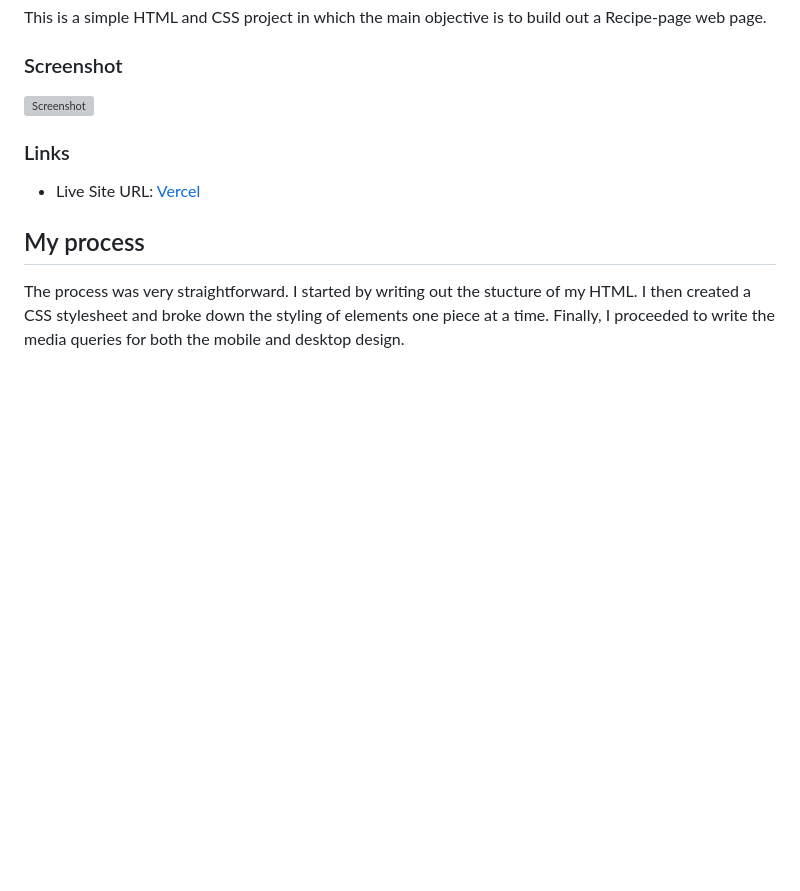
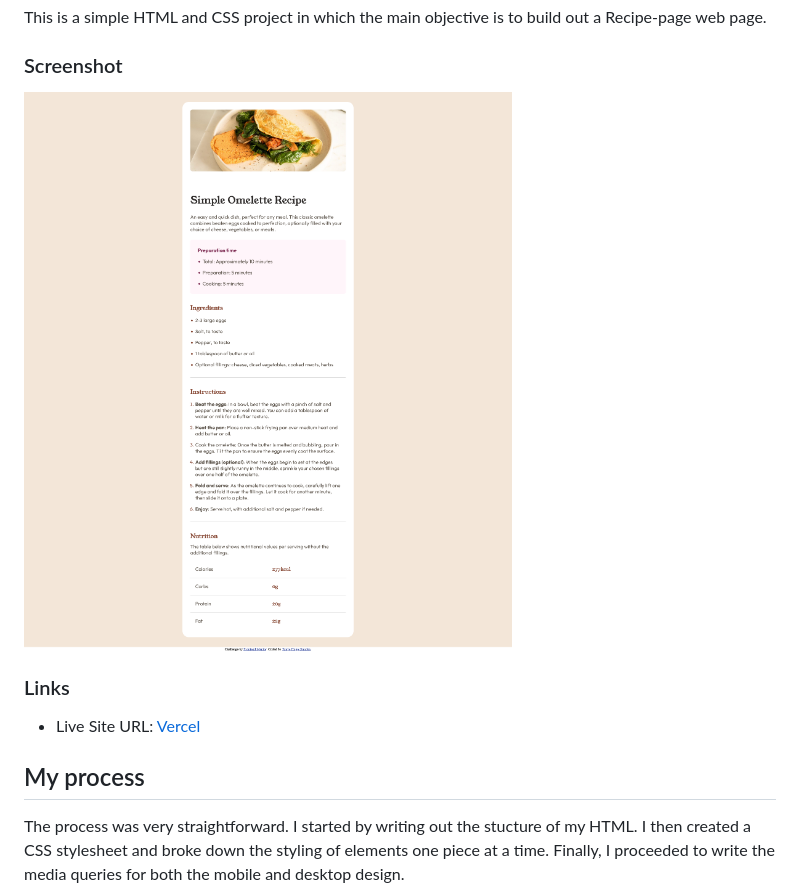
Before and after one commit to Tonye-Onuoha/Recipe-Page, a Markdown page: README.md, the part around the change printed below. Rendered like a GitHub page; pictures changed too: recipe-page.png (added); blank space fills up the shorter version; grey boxes are pictures that could not be loaded.

Commit message:
Modified README file and added screenshot to project files

```diff
--- a/README.md
+++ b/README.md
@@ -20,7 +20,7 @@ This is a simple HTML and CSS project in which the main objective is to build ou
 
 ### Screenshot
 
-![Screenshot]()
+![Screenshot](./recipe-page.png)
 
 ### Links
 
```
Also changed, not shown: other parts of README.md (+1 -1 lines).
